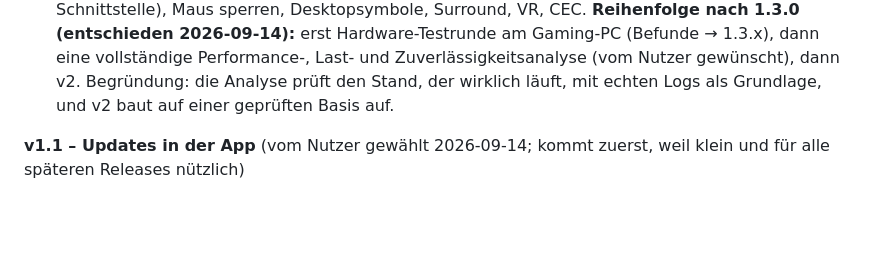
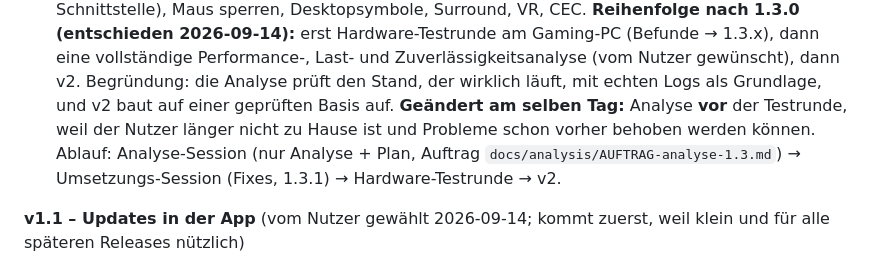
Before and after one commit to ManuelStaggl/RigShift, a Markdown page: docs/PLAN.md, the part around the change. GitHub-like rendering; blank space fills up the shorter version.

Commit message:
docs: brief for a full 1.3 analysis before the hardware test
Co-Authored-By: Claude Opus 5 <noreply@anthropic.com>

```diff
--- a/docs/PLAN.md
+++ b/docs/PLAN.md
@@ -341,6 +341,9 @@ Nicht übernommen: Audio pro App (undokumentierte Schnittstelle), Maus sperren,
 **Reihenfolge nach 1.3.0 (entschieden 2026-09-14):** erst Hardware-Testrunde am Gaming-PC (Befunde → 1.3.x), dann
 eine vollständige Performance-, Last- und Zuverlässigkeitsanalyse (vom Nutzer gewünscht), dann v2. Begründung: die
 Analyse prüft den Stand, der wirklich läuft, mit echten Logs als Grundlage, und v2 baut auf einer geprüften Basis auf.
+**Geändert am selben Tag:** Analyse **vor** der Testrunde, weil der Nutzer länger nicht zu Hause ist und Probleme
+schon vorher behoben werden können. Ablauf: Analyse-Session (nur Analyse + Plan, Auftrag
+`docs/analysis/AUFTRAG-analyse-1.3.md`) → Umsetzungs-Session (Fixes, 1.3.1) → Hardware-Testrunde → v2.
 
 **v1.1 – Updates in der App** (vom Nutzer gewählt 2026-09-14; kommt zuerst, weil klein und für alle späteren
 Releases nützlich)
```
Also changed, not shown: docs/analysis/AUFTRAG-analyse-1.3.md (added, +202 -0 lines).
